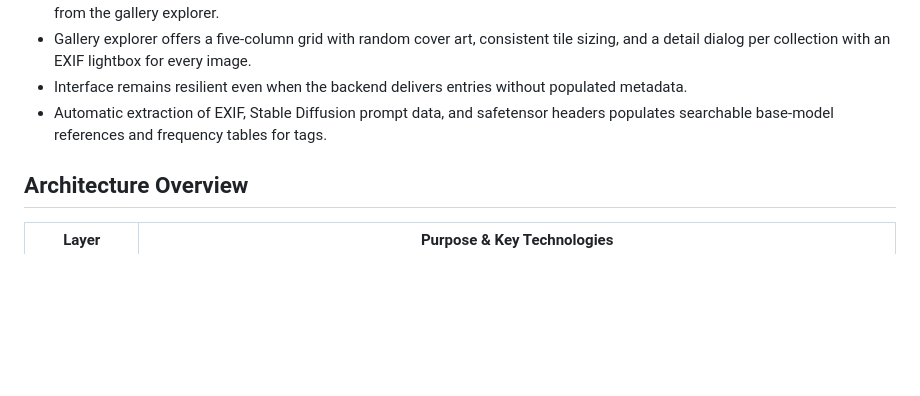
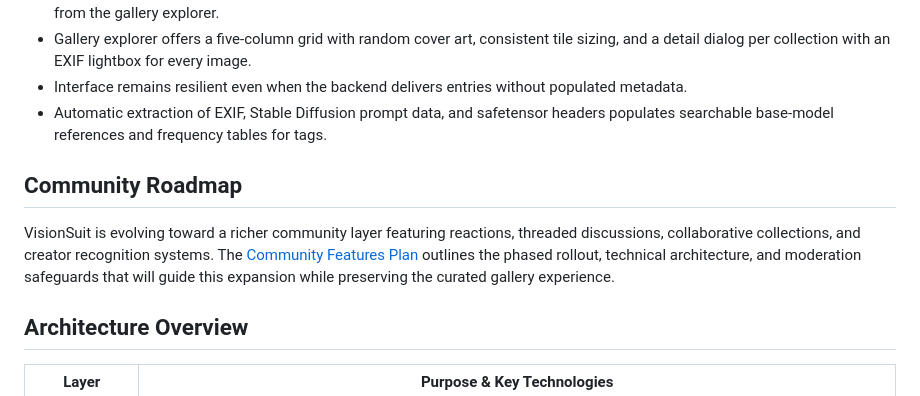
Before and after one commit to AsaTyr2018/VisionSuit, a Markdown page: README.md, the part around the change. Rendered like a GitHub page; blank space fills up the shorter version.

Commit message:
Document community feature roadmap

```diff
--- a/README.md
+++ b/README.md
@@ -19,6 +19,10 @@ VisionSuit is a self-hosted platform for curated AI image galleries and LoRA saf
 - Gallery explorer offers a five-column grid with random cover art, consistent tile sizing, and a detail dialog per collection with an EXIF lightbox for every image.
 - Interface remains resilient even when the backend delivers entries without populated metadata.
 - Automatic extraction of EXIF, Stable Diffusion prompt data, and safetensor headers populates searchable base-model references and frequency tables for tags.
+
+## Community Roadmap
+
+VisionSuit is evolving toward a richer community layer featuring reactions, threaded discussions, collaborative collections, and creator recognition systems. The [Community Features Plan](docs/community-features-plan.md) outlines the phased rollout, technical architecture, and moderation safeguards that will guide this expansion while preserving the curated gallery experience.
 
 ## Architecture Overview
 
```
Also changed, not shown: ChangeLog/changelog.md (added, +4 -0 lines), docs/community-features-plan.md (added, +87 -0 lines).
